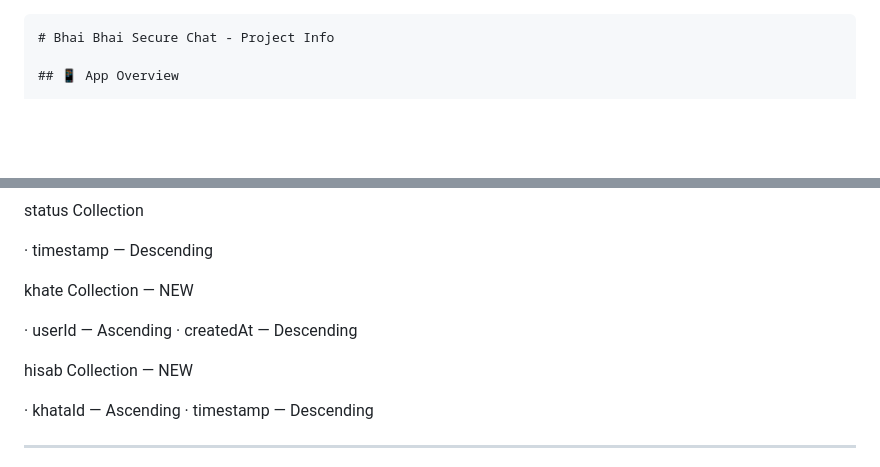
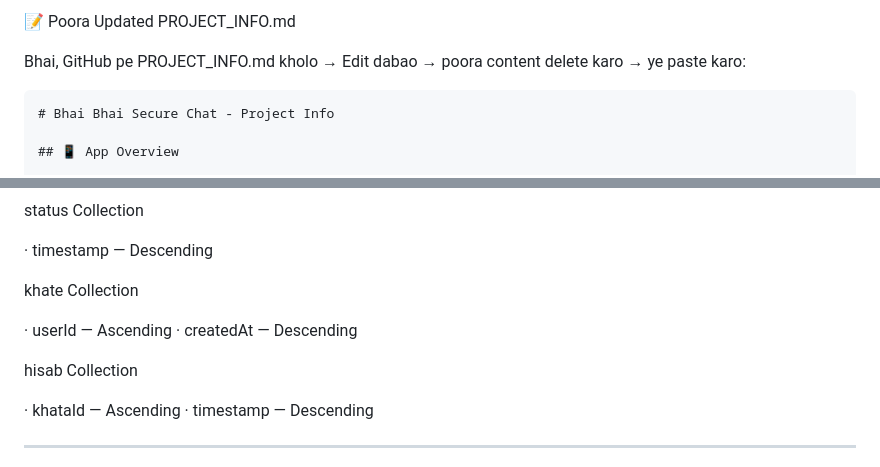
Before and after one commit to vasim1234/BhaiBhai-SecureChat, a Markdown page: PROJECT_INFO.md, 2 parts joined by grey strips. GitHub-like rendering; blank space fills up the shorter version.

````diff
--- a/PROJECT_INFO.md
+++ b/PROJECT_INFO.md
@@ -1,3 +1,7 @@
+
+📝 Poora Updated PROJECT_INFO.md
+
+Bhai, GitHub pe PROJECT_INFO.md kholo → Edit dabao → poora content delete karo → ye paste karo:
 
 ```markdown
 # Bhai Bhai Secure Chat - Project Info
@@ -410,12 +448,12 @@ status Collection
 
 · timestamp — Descending
 
-khate Collection — NEW
+khate Collection
 
 · userId — Ascending
 · createdAt — Descending
 
-hisab Collection — NEW
+hisab Collection
 
 · khataId — Ascending
 · timestamp — Descending
````
Also changed, not shown: other parts of PROJECT_INFO.md (+70 -18 lines).
